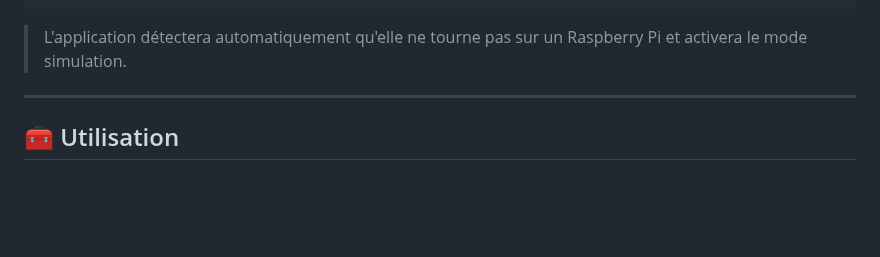
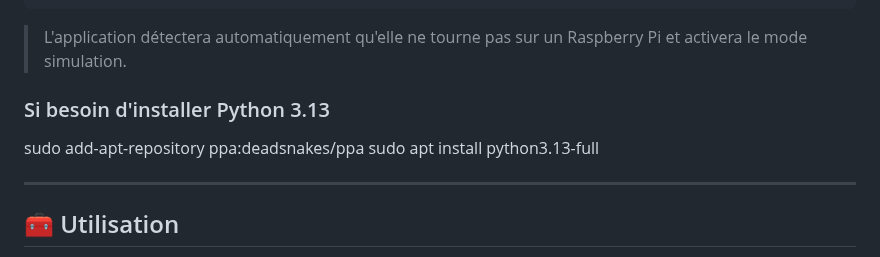
Before and after one commit to D-Goth/NeoBerry, a Markdown page: README.md, the part around the change. Rendered like a GitHub page; blank space fills up the shorter version.

Commit message:
Update README.md
Signed-off-by: D-Goth <34000182+D-Goth@users.noreply.github.com>

````diff
--- a/README.md
+++ b/README.md
@@ -123,6 +123,11 @@ venv\Scripts\activate         # Sur Windows
 ```
 
 > L'application détectera automatiquement qu'elle ne tourne pas sur un Raspberry Pi et activera le mode simulation.
+
+### Si besoin d'installer Python 3.13
+
+sudo add-apt-repository ppa:deadsnakes/ppa
+sudo apt install python3.13-full
 
 ---
 
````
